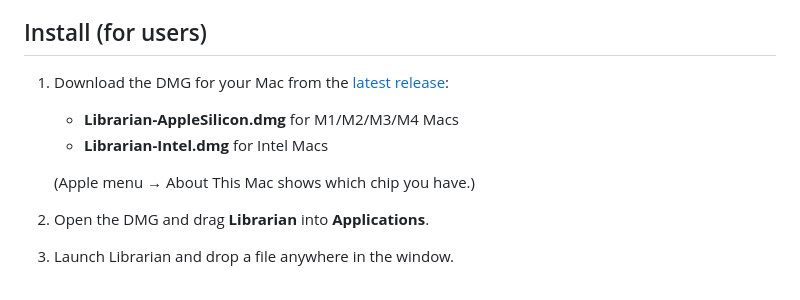
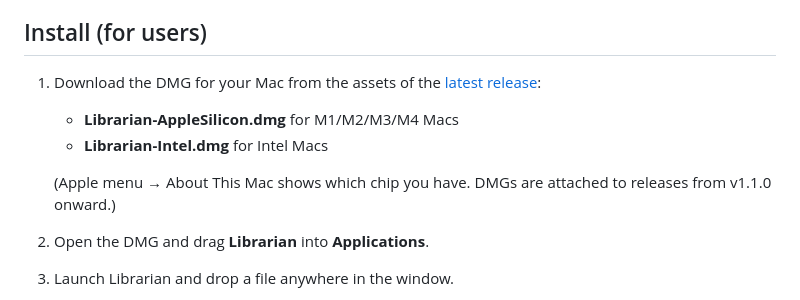
Before and after one commit to nampara-ai/librarian, a Markdown page: apps/macos/README.md, the part around the change. GitHub-like rendering.

Commit message:
Add fallback release-page path to DMG download docs
The releases/latest/download links resolve only once a release with
attached DMGs exists; point readers at the release assets page as a
fallback and note DMGs ship from v1.1.0 onward.

https://claude.ai/code/session_013FBed2M9J4AfhQuh6oBM36

```diff
--- a/apps/macos/README.md
+++ b/apps/macos/README.md
@@ -7,12 +7,13 @@ download, drag to Applications, double-click, done.
 
 ## Install (for users)
 
-1. Download the DMG for your Mac from the
+1. Download the DMG for your Mac from the assets of the
    [latest release](https://github.com/nampara-ai/librarian/releases/latest):
    - **Librarian-AppleSilicon.dmg** for M1/M2/M3/M4 Macs
    - **Librarian-Intel.dmg** for Intel Macs
 
-   (Apple menu → About This Mac shows which chip you have.)
+   (Apple menu → About This Mac shows which chip you have. DMGs are attached
+   to releases from v1.1.0 onward.)
 2. Open the DMG and drag **Librarian** into **Applications**.
 3. Launch Librarian and drop a file anywhere in the window.
 
```
Also changed, not shown: README.md (+1 -1 lines).
